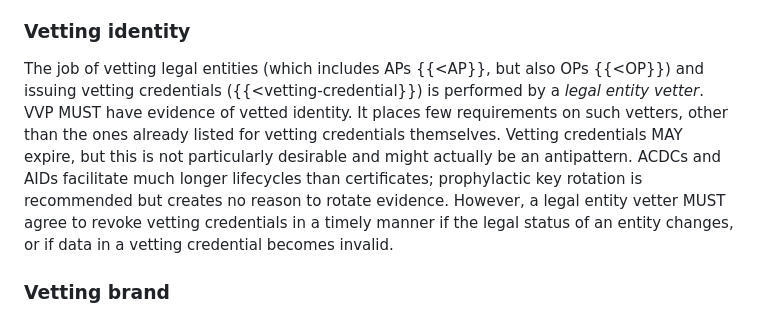
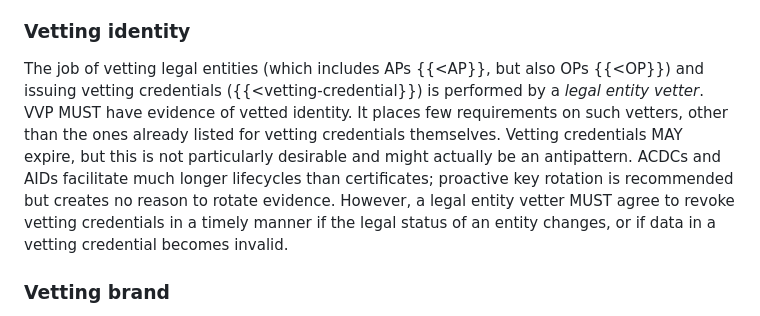
Before and after one commit to edeykholt/vvp, a Markdown page: draft-hardman-verifiable-voice-protocol.md, the part around the change. Rendered like a GitHub page.

Commit message:
word choice recommendation
prophylactic to proactive.  Could alternatively use preventative.

```diff
--- a/draft-hardman-verifiable-voice-protocol.md
+++ b/draft-hardman-verifiable-voice-protocol.md
@@ -350,7 +350,7 @@ The following curation activities guarantee the evidence upon which a VVP ecosys
 In an ACDC-based ecosystem, issuers issue and revoke their own evidence without any calls to a centralized registry or authority. However, KERI's decentralized witness feature MUST be active. This provides an official, uniform, and high-security methodology for curating the relationship between keys and identifiers, and between identifiers and non-repudiable actions like issuing and revoking credentials. In addition, watchers MAY be used by given verifiers, to provide efficient caching, pub-sub notifications of state changes, and duplicity detection. For more about these topics, see {{<appendix-b}}.
 
 ### Vetting identity
-The job of vetting legal entities (which includes APs {{<AP}}, but also OPs {{<OP}}) and issuing vetting credentials ({{<vetting-credential}}) is performed by a *legal entity vetter*. VVP MUST have evidence of vetted identity. It places few requirements on such vetters, other than the ones already listed for vetting credentials themselves. Vetting credentials MAY expire, but this is not particularly desirable and might actually be an antipattern. ACDCs and AIDs facilitate much longer lifecycles than certificates; prophylactic key rotation is recommended but creates no reason to rotate evidence. However, a legal entity vetter MUST agree to revoke vetting credentials in a timely manner if the legal status of an entity changes, or if data in a vetting credential becomes invalid.
+The job of vetting legal entities (which includes APs {{<AP}}, but also OPs {{<OP}}) and issuing vetting credentials ({{<vetting-credential}}) is performed by a *legal entity vetter*. VVP MUST have evidence of vetted identity. It places few requirements on such vetters, other than the ones already listed for vetting credentials themselves. Vetting credentials MAY expire, but this is not particularly desirable and might actually be an antipattern. ACDCs and AIDs facilitate much longer lifecycles than certificates; proactive key rotation is recommended but creates no reason to rotate evidence. However, a legal entity vetter MUST agree to revoke vetting credentials in a timely manner if the legal status of an entity changes, or if data in a vetting credential becomes invalid.
 
 ### Vetting brand
 At the option of the AP and OP, VVP MAY prove brand attributes. When this feature is active, the job of analyzing the brand assets of a legal entity and issuing brand credentials ({{<brand-credential}}) is performed by a *brand vetter*. A brand vetter MAY be a legal entity vetter, and MAY issue both types of credentials after a composite analysis. However, the credentials themselves MUST NOT use a combined schema, the credentials MUST have independent lifecycles, and the assurances associated with each credential type MUST remain independent.
```
